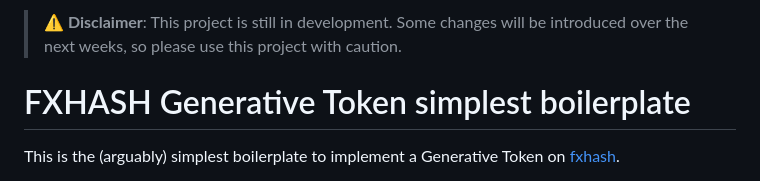
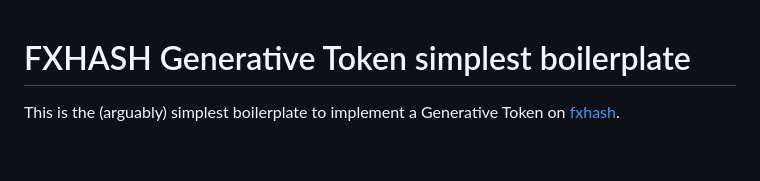
Before and after one commit to fxhash/fxhash-simple-boilerplate, a Markdown page: README.md, the part around the change. GitHub-like rendering; blank space fills up the shorter version.

Commit message:
remove disclaimer

```diff
--- a/README.md
+++ b/README.md
@@ -1,5 +1,3 @@
-> **⚠️ Disclaimer**: This project is still in development. Some changes will be introduced over the next weeks, so please use this project with caution.
-
 FXHASH Generative Token simplest boilerplate
 ================
 
```
